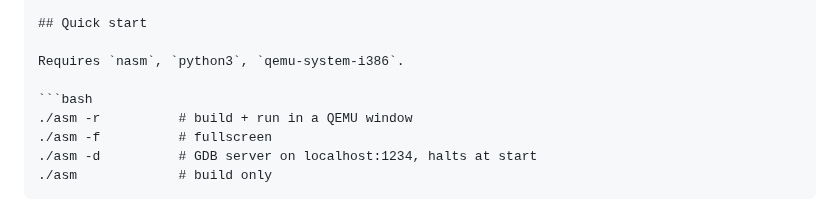
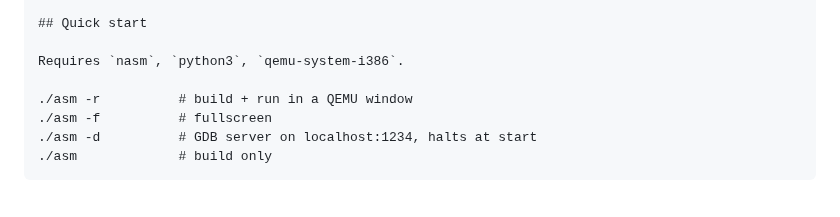
Before and after one commit to michael-x86/code, a Markdown page: README.md, the part around the change. Drawn GitHub-style.

Commit message:
Update README to remove command examples
Removed example commands for building and running.

````diff
--- a/README.md
+++ b/README.md
@@ -36,7 +36,6 @@ flags          : learning infiltration phased-plasma
 
 Requires `nasm`, `python3`, `qemu-system-i386`.
 
-```bash
 ./asm -r          # build + run in a QEMU window
 ./asm -f          # fullscreen
 ./asm -d          # GDB server on localhost:1234, halts at start
````
